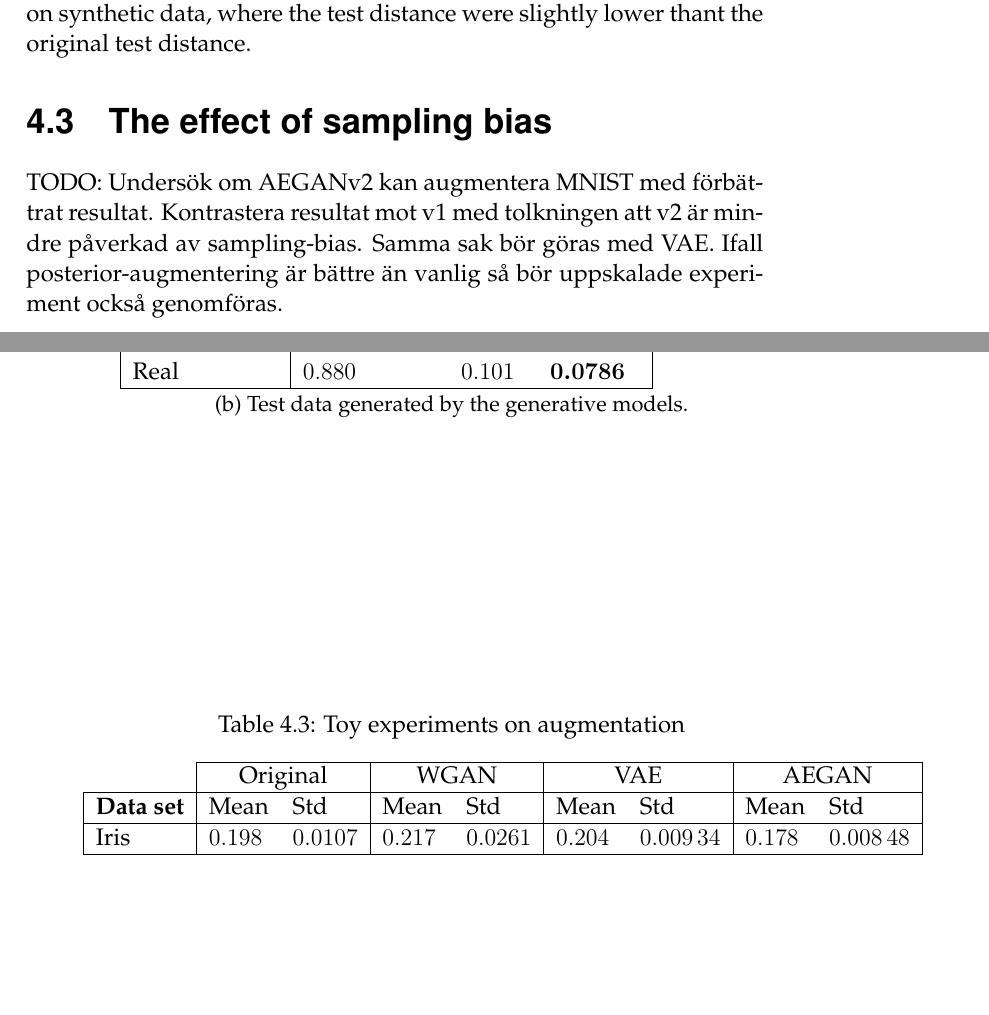
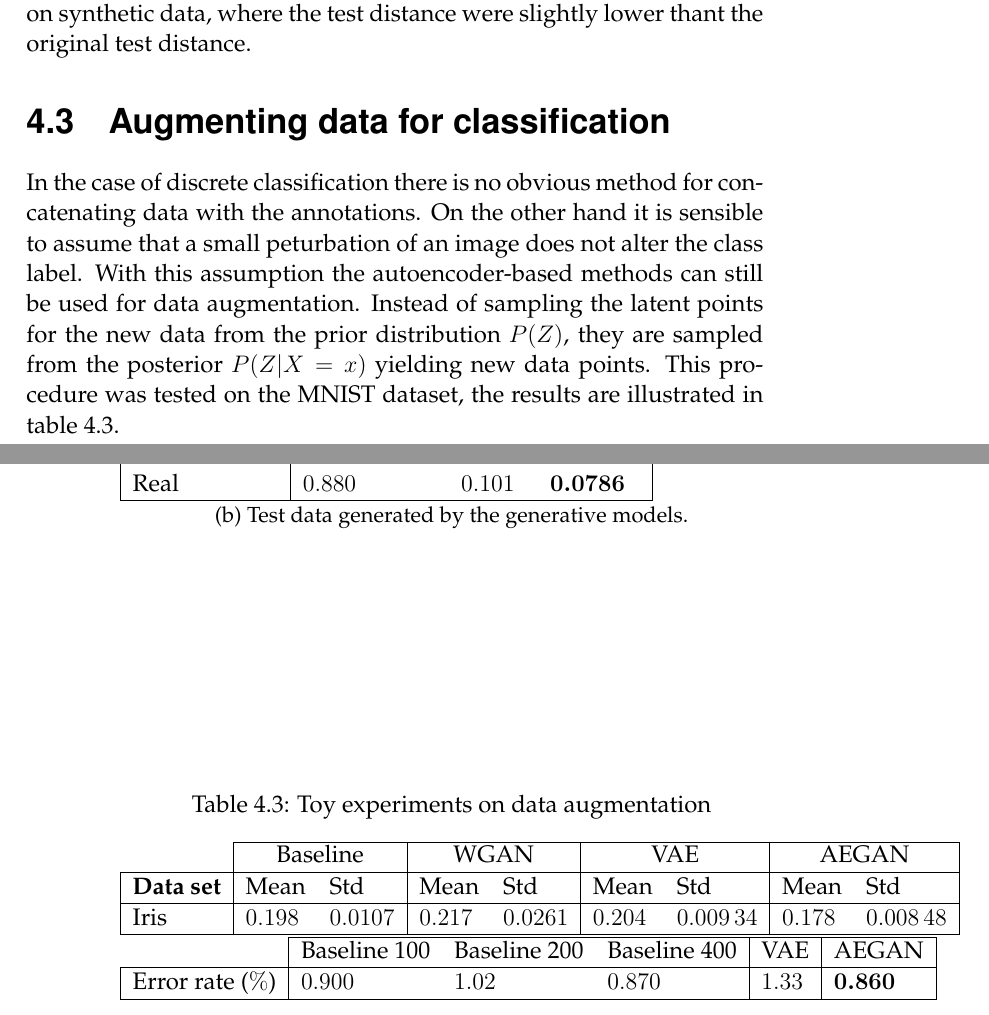
Before and after one commit to netrome/GAN-Thesis-Documents, a LaTeX thesis (report/main.tex, which reads report/chapters/results.tex): two parts of pages 36 and 37 of 45, joined at a grey line, cut so that both start at the same text, the shorter picture padded with empty space. Compiled offline with pdfLaTeX.

Commit message:
Added some stuff with the toy experiments

```diff
--- a/report/chapters/results.tex
+++ b/report/chapters/results.tex
@@ -120,16 +120,26 @@
 
 \begin{table}[t]
     \centering
-    \caption{Toy experiments on augmentation}
+    \caption{Toy experiments on data augmentation}
     \label{tab:toy_experiments}
+    \begin{subtable}{0.9\textwidth}
         \begin{tabular}{|l|ll|ll|ll|ll|}
             \cline{2-9}
-        \multicolumn{1}{c|}{ } & \multicolumn{2}{c|}{Original} & \multicolumn{2}{c|}{WGAN} & \multicolumn{2}{c|}{VAE} & \multicolumn{2}{c|}{AEGAN} \\ \hline
+            \multicolumn{1}{c|}{ } & \multicolumn{2}{c|}{Baseline} & \multicolumn{2}{c|}{WGAN} & \multicolumn{2}{c|}{VAE} & \multicolumn{2}{c|}{AEGAN} \\ \hline
             \textbf{Data set} & Mean & Std & Mean & Std & Mean & Std & Mean & Std \\ \hline
             Iris & \num{0.19751941} & \num{0.010727016} & \num{0.216506} & \num{0.0261355455} & \num{0.2040766} & \num{0.0093358} & \num{0.1780217} & \num{0.0084796728} \\
             \hline
         \end{tabular}
+    \end{subtable}
+    \begin{subtable}{0.9\textwidth}
+        \begin{tabular}{|l|lll|l|l|}
+            \cline{2-6}
+            \multicolumn{1}{c|}{} & Baseline 100 & Baseline 200 & Baseline 400 & VAE & AEGAN \\ \hline
+            Error rate ($\%$) & \num{0.90} & \num{1.02} & \num{0.87} & \num{1.33} & \textbf{\num{0.86}} \\ \hline
+        \end{tabular}
+    \end{subtable}
 \end{table}
+
 
 %\begin{table}[t]
 %    \centering
@@ -201,8 +211,13 @@ where the sets $X$ and $Y$ is the set of activated pixles in the respective segm
 
 The Jaccard distances for segmentation maps produced by transformers trained and tested on different data sets is shown in table \ref{tab:quantitative_results} for the models trained on synthetic data and in table \ref{tab:quantitative_results_real} for the models trained on the real world data. The most important results in both of these tables is the first row which roughly corresponds to the direct usability of the generated data. In both cases, the \acrshort{aegan} performed best for this measure indicating as already qualitatively observed that the \acrshort{aegan} produced the best data sets. Another interesting finding is that training on both generated data and real world data did not increase the perfromance on real data for any of the cases except the \acrshort{vae} on synthetic data, where the test distance were slightly lower thant the original test distance.
 
-\section{The effect of sampling bias}  % - borde skriva om detta i metod-delen också
-TODO: Undersök om AEGANv2 kan augmentera MNIST med förbättrat resultat. Kontrastera resultat mot v1 med tolkningen att v2 är mindre påverkad av sampling-bias. Samma sak bör göras med VAE. Ifall posterior-augmentering är bättre än vanlig så bör uppskalade experiment också genomföras.
+%\section{The effect of sampling bias}  % - borde skriva om detta i metod-delen också
+%TODO: Undersök om AEGANv2 kan augmentera MNIST med förbättrat resultat. Kontrastera resultat mot v1 med tolkningen att v2 är mindre påverkad av sampling-bias. Samma sak bör göras med VAE. Ifall posterior-augmentering är bättre än vanlig så bör uppskalade experiment också genomföras.
+
+\section{Augmenting data for classification}
+% TODO: Formulera om Iris som klassificeringsprblem
+
+In the case of discrete classification there is no obvious method for concatenating data with the annotations. On the other hand it is sensible to assume that a small peturbation of an image does not alter the class label. With this assumption the autoencoder-based methods can still be used for data augmentation. Instead of sampling the latent points for the new data from the prior distribution $P(Z)$, they are sampled from the posterior $P(Z|X=x)$ yielding new data points. This procedure was tested on the MNIST dataset, the results are illustrated in table \ref{tab:toy_experiments}.
 
 %In table \ref{tab:quantitative_results}
 
```
Lines whose indentation alone changed are shown as unchanged.
